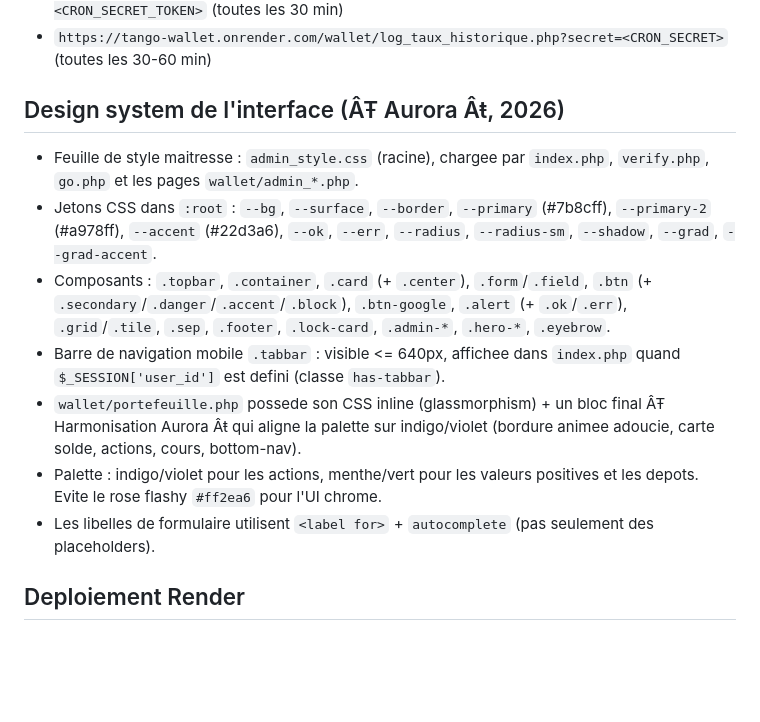
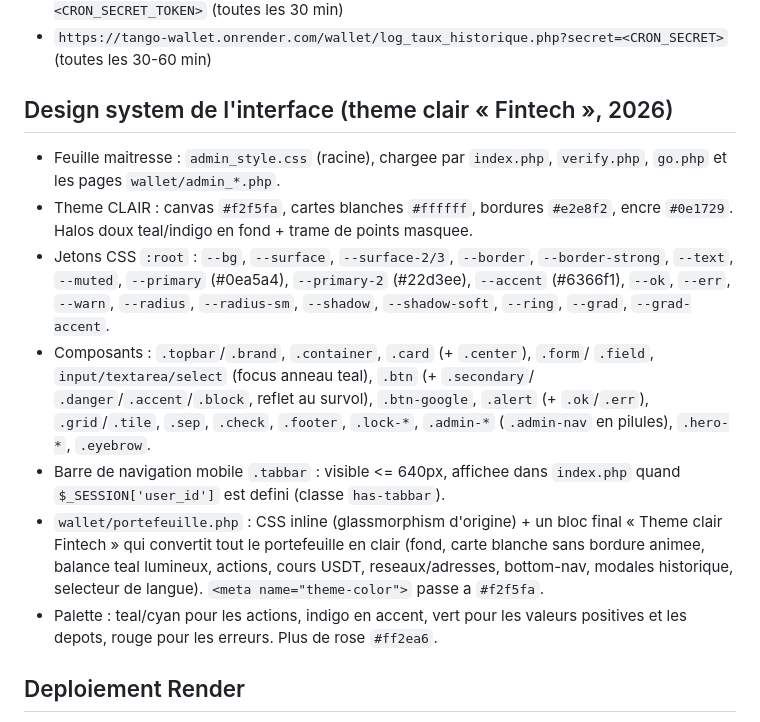
Before and after one commit to rasonjonathan6-coder/tango-wallet, a Markdown page: AGENTS.md, the part around the change. Rendered like a GitHub page; blank space fills up the shorter version.

Commit message:
docs: mettre a jour la description du design system (theme clair Fintech)
Co-authored-by: openhands <openhands@all-hands.dev>

```diff
--- a/AGENTS.md
+++ b/AGENTS.md
@@ -233,25 +233,29 @@ Une couche de compatibilite permet de tourner sur PostgreSQL sans modifier les
 - `https://tango-wallet.onrender.com/wallet/cron_update_taux.php?token=<CRON_SECRET_TOKEN>` (toutes les 30 min)
 - `https://tango-wallet.onrender.com/wallet/log_taux_historique.php?secret=<CRON_SECRET>` (toutes les 30-60 min)
 
-## Design system de l'interface (ÂŦ Aurora Âŧ, 2026)
-- Feuille de style maitresse : `admin_style.css` (racine), chargee par
-  `index.php`, `verify.php`, `go.php` et les pages `wallet/admin_*.php`.
-- Jetons CSS dans `:root` : `--bg`, `--surface`, `--border`, `--primary`
-  (#7b8cff), `--primary-2` (#a978ff), `--accent` (#22d3a6), `--ok`, `--err`,
-  `--radius`, `--radius-sm`, `--shadow`, `--grad`, `--grad-accent`.
-- Composants : `.topbar`, `.container`, `.card` (+ `.center`), `.form`/`.field`,
-  `.btn` (+ `.secondary`/`.danger`/`.accent`/`.block`), `.btn-google`, `.alert`
-  (+ `.ok`/`.err`), `.grid`/`.tile`, `.sep`, `.footer`, `.lock-card`,
-  `.admin-*`, `.hero-*`, `.eyebrow`.
+## Design system de l'interface (theme clair « Fintech », 2026)
+- Feuille maitresse : `admin_style.css` (racine), chargee par `index.php`,
+  `verify.php`, `go.php` et les pages `wallet/admin_*.php`.
+- Theme CLAIR : canvas `#f2f5fa`, cartes blanches `#ffffff`, bordures `#e2e8f2`,
+  encre `#0e1729`. Halos doux teal/indigo en fond + trame de points masquee.
+- Jetons CSS `:root` : `--bg`, `--surface`, `--surface-2/3`, `--border`,
+  `--border-strong`, `--text`, `--muted`, `--primary` (#0ea5a4), `--primary-2`
+  (#22d3ee), `--accent` (#6366f1), `--ok`, `--err`, `--warn`, `--radius`,
+  `--radius-sm`, `--shadow`, `--shadow-soft`, `--ring`, `--grad`, `--grad-accent`.
+- Composants : `.topbar`/`.brand`, `.container`, `.card` (+ `.center`), `.form`/
+  `.field`, `input/textarea/select` (focus anneau teal), `.btn` (+ `.secondary`/
+  `.danger`/`.accent`/`.block`, reflet au survol), `.btn-google`, `.alert`
+  (+ `.ok`/`.err`), `.grid`/`.tile`, `.sep`, `.check`, `.footer`, `.lock-*`,
+  `.admin-*` (`.admin-nav` en pilules), `.hero-*`, `.eyebrow`.
 - Barre de navigation mobile `.tabbar` : visible <= 640px, affichee dans
   `index.php` quand `$_SESSION['user_id']` est defini (classe `has-tabbar`).
-- `wallet/portefeuille.php` possede son CSS inline (glassmorphism) + un bloc
-  final ÂŦ Harmonisation Aurora Âŧ qui aligne la palette sur indigo/violet
-  (bordure animee adoucie, carte solde, actions, cours, bottom-nav).
-- Palette : indigo/violet pour les actions, menthe/vert pour les valeurs
-  positives et les depots. Evite le rose flashy `#ff2ea6` pour l'UI chrome.
-- Les libelles de formulaire utilisent `<label for>` + `autocomplete` (pas
-  seulement des placeholders).
+- `wallet/portefeuille.php` : CSS inline (glassmorphism d'origine) + un bloc
+  final « Theme clair Fintech » qui convertit tout le portefeuille en clair
+  (fond, carte blanche sans bordure animee, balance teal lumineux, actions,
+  cours USDT, reseaux/adresses, bottom-nav, modales historique, selecteur de
+  langue). `<meta name="theme-color">` passe a `#f2f5fa`.
+- Palette : teal/cyan pour les actions, indigo en accent, vert pour les valeurs
+  positives et les depots, rouge pour les erreurs. Plus de rose `#ff2ea6`.
 
 ## Deploiement Render
 - Service : `tango-wallet` — id `srv-db5l3rbbc2fs7399arlg` (region Frankfurt,
```
